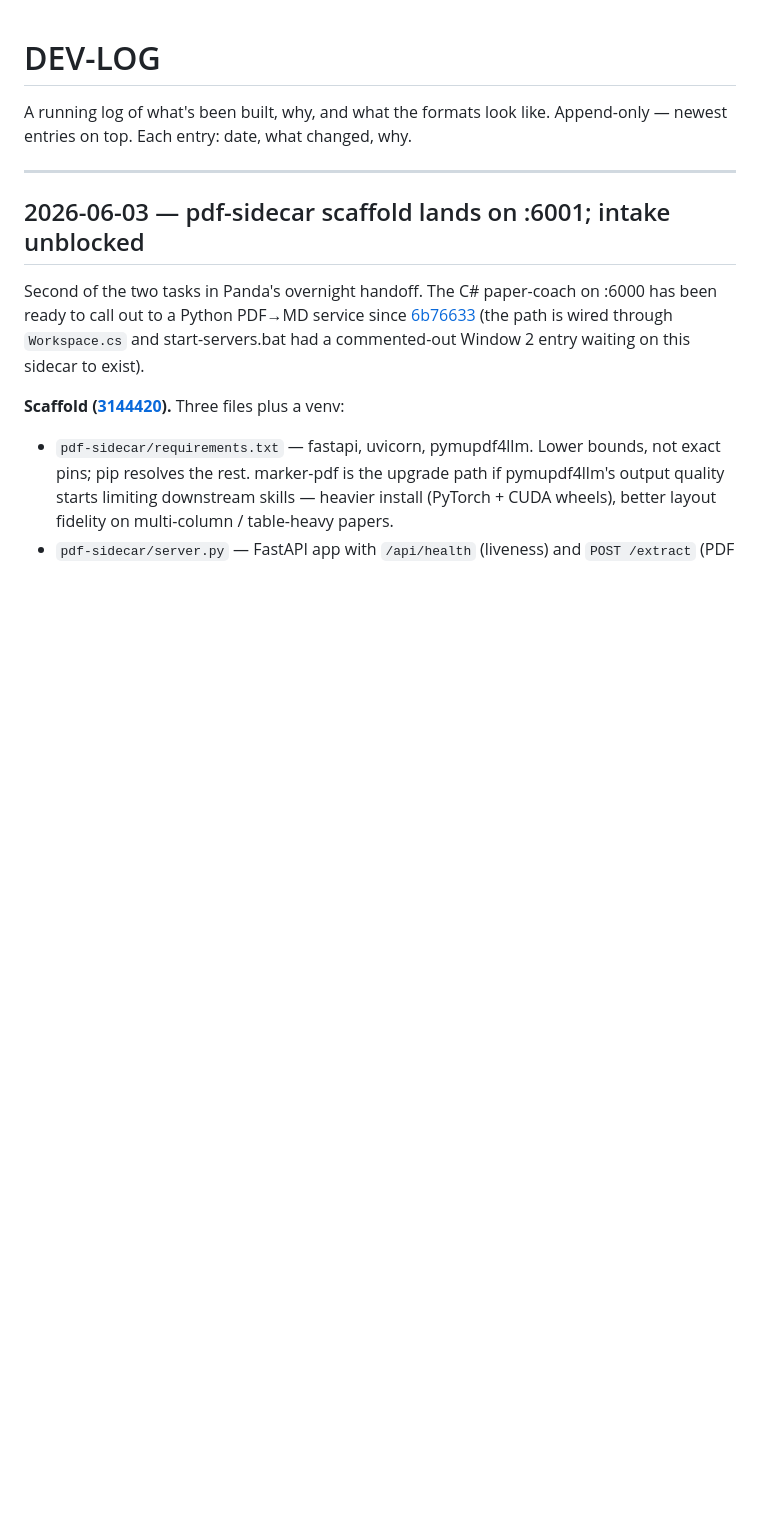
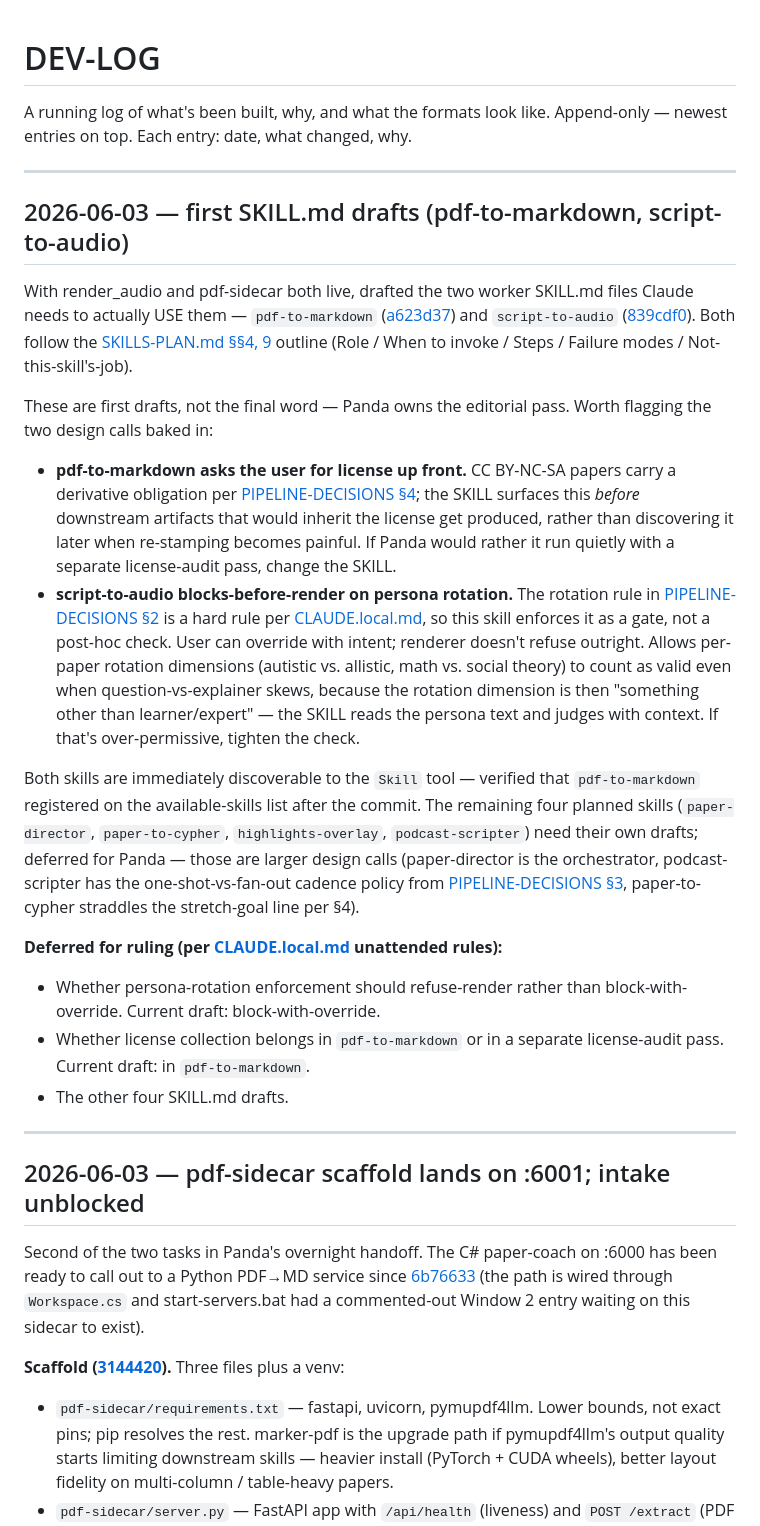
Before and after one commit to Spiffy-Panda/Panda-Papers-Podcast, a Markdown page: DEV-LOG.md, the part around the change. GitHub-like rendering; blank space fills up the shorter version.

Commit message:
log SKILL.md drafts pass + the design calls baked into each
Two notable design decisions to surface for Panda's morning pass:
- pdf-to-markdown asks the user for license up front (license info
  collected before downstream artifacts inherit it, vs. a separate
  audit pass later)
- script-to-audio blocks-before-render on persona rotation (gate,
  not post-hoc check; user can override with intent)

Lists the four remaining planned SKILL.md drafts (paper-director,
paper-to-cypher, highlights-overlay, podcast-scripter) as deferred —
those are larger design calls.

Co-Authored-By: Claude Opus 4.7 (1M context) <noreply@anthropic.com>

```diff
--- a/DEV-LOG.md
+++ b/DEV-LOG.md
@@ -2,6 +2,57 @@
 
 A running log of what's been built, why, and what the formats look like.
 Append-only — newest entries on top. Each entry: date, what changed, why.
+
+---
+
+## 2026-06-03 — first SKILL.md drafts (pdf-to-markdown, script-to-audio)
+
+With render_audio and pdf-sidecar both live, drafted the two worker
+SKILL.md files Claude needs to actually USE them — `pdf-to-markdown`
+([a623d37](../../commit/a623d37)) and `script-to-audio`
+([839cdf0](../../commit/839cdf0)). Both follow the
+[SKILLS-PLAN.md §§4, 9](SKILLS-PLAN.md) outline (Role / When to invoke /
+Steps / Failure modes / Not-this-skill's-job).
+
+These are first drafts, not the final word — Panda owns the editorial
+pass. Worth flagging the two design calls baked in:
+
+- **pdf-to-markdown asks the user for license up front.** CC BY-NC-SA
+  papers carry a derivative obligation per
+  [PIPELINE-DECISIONS §4](PIPELINE-DECISIONS.md); the SKILL surfaces
+  this *before* downstream artifacts that would inherit the license
+  get produced, rather than discovering it later when re-stamping
+  becomes painful. If Panda would rather it run quietly with a
+  separate license-audit pass, change the SKILL.
+- **script-to-audio blocks-before-render on persona rotation.** The
+  rotation rule in [PIPELINE-DECISIONS §2](PIPELINE-DECISIONS.md) is a
+  hard rule per [CLAUDE.local.md](CLAUDE.local.md), so this skill
+  enforces it as a gate, not a post-hoc check. User can override with
+  intent; renderer doesn't refuse outright. Allows per-paper rotation
+  dimensions (autistic vs. allistic, math vs. social theory) to count
+  as valid even when question-vs-explainer skews, because the rotation
+  dimension is then "something other than learner/expert" — the SKILL
+  reads the persona text and judges with context. If that's
+  over-permissive, tighten the check.
+
+Both skills are immediately discoverable to the `Skill` tool — verified
+that `pdf-to-markdown` registered on the available-skills list after
+the commit. The remaining four planned skills
+(`paper-director`, `paper-to-cypher`, `highlights-overlay`,
+`podcast-scripter`) need their own drafts; deferred for Panda — those
+are larger design calls (paper-director is the orchestrator,
+podcast-scripter has the one-shot-vs-fan-out cadence policy from
+[PIPELINE-DECISIONS §3](PIPELINE-DECISIONS.md), paper-to-cypher
+straddles the stretch-goal line per §4).
+
+**Deferred for ruling (per [CLAUDE.local.md](CLAUDE.local.md) unattended
+rules):**
+
+- Whether persona-rotation enforcement should refuse-render rather than
+  block-with-override. Current draft: block-with-override.
+- Whether license collection belongs in `pdf-to-markdown` or in a
+  separate license-audit pass. Current draft: in `pdf-to-markdown`.
+- The other four SKILL.md drafts.
 
 ---
 
```
